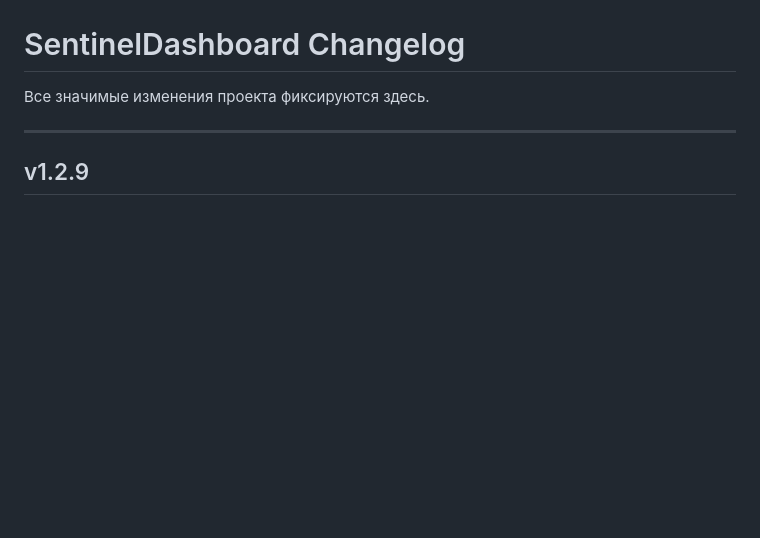
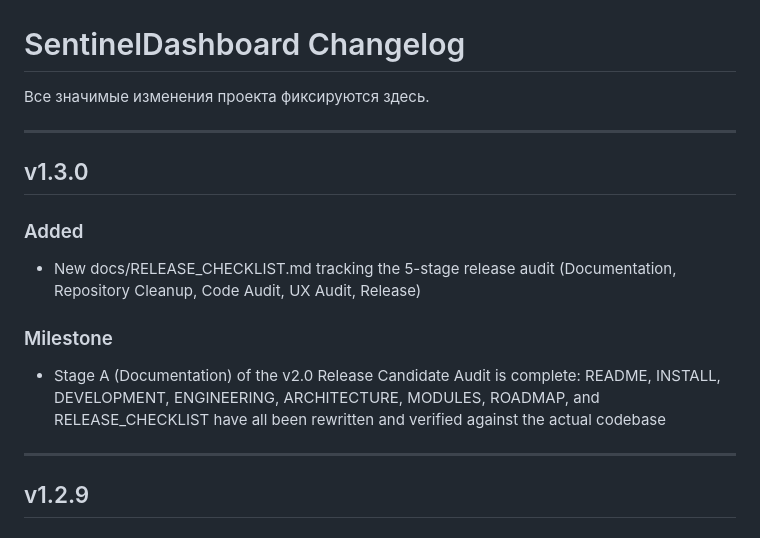
Before and after one commit to Sonnik73/SentinelDashboard, a Markdown page: CHANGELOG.md, the part around the change. Drawn GitHub-style; blank space fills up the shorter version.

Commit message:
v1.3.0 Update CHANGELOG

```diff
--- a/CHANGELOG.md
+++ b/CHANGELOG.md
@@ -1,6 +1,16 @@
 # SentinelDashboard Changelog
 
 Все значимые изменения проекта фиксируются здесь.
+
+---
+
+## v1.3.0
+
+### Added
+- New docs/RELEASE_CHECKLIST.md tracking the 5-stage release audit (Documentation, Repository Cleanup, Code Audit, UX Audit, Release)
+
+### Milestone
+- Stage A (Documentation) of the v2.0 Release Candidate Audit is complete: README, INSTALL, DEVELOPMENT, ENGINEERING, ARCHITECTURE, MODULES, ROADMAP, and RELEASE_CHECKLIST have all been rewritten and verified against the actual codebase
 
 ---
 
```
